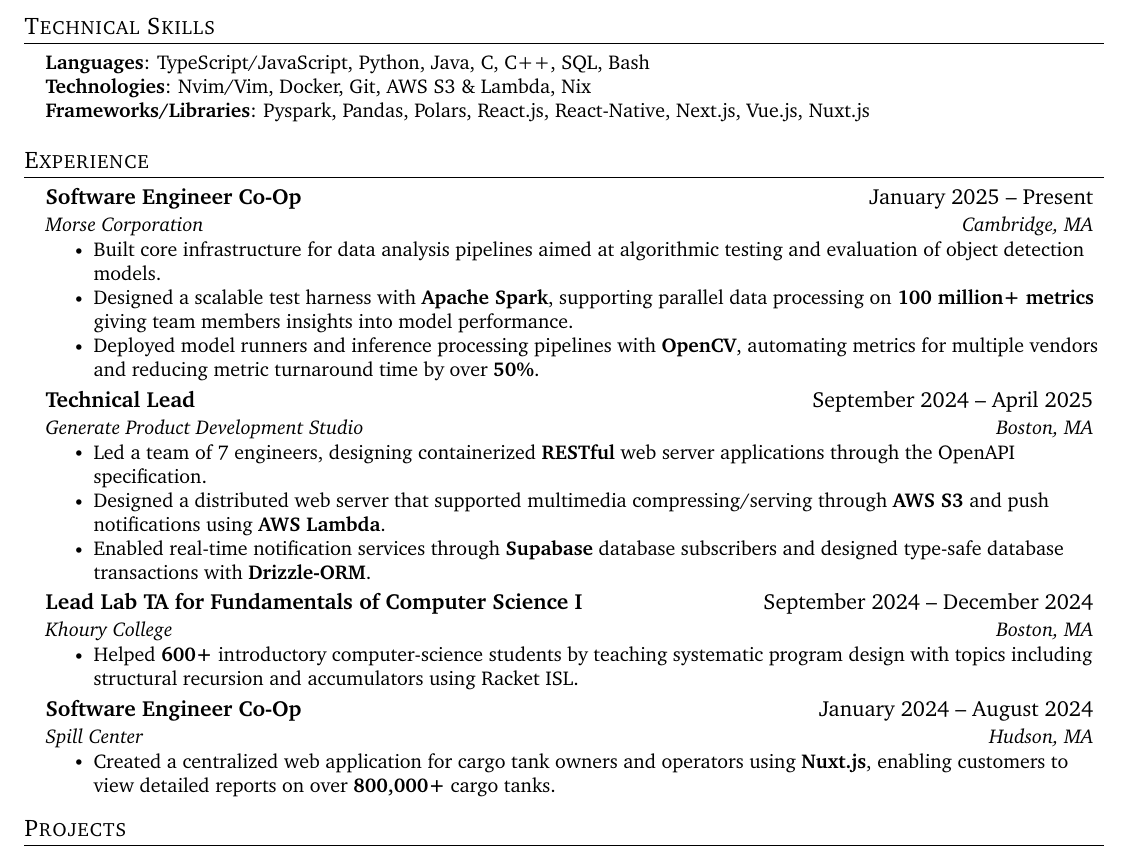
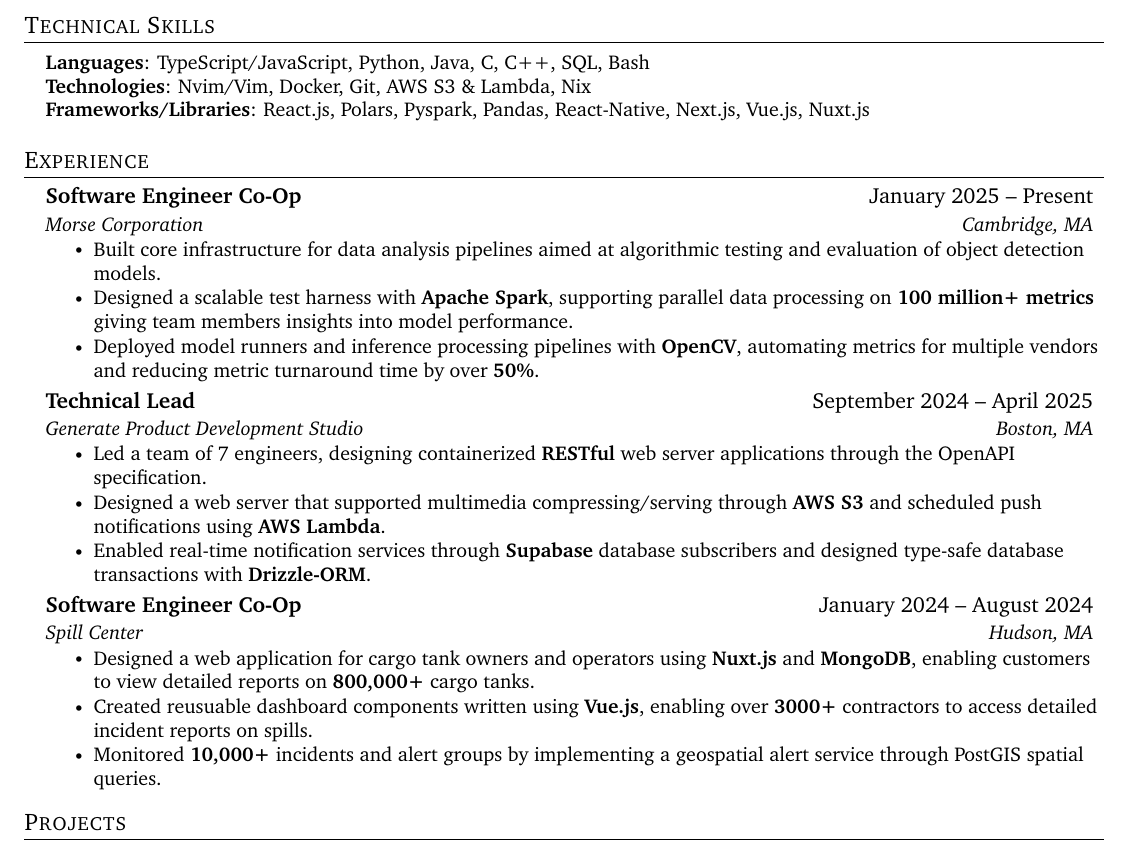
Before and after one commit to stoneliuCS/resume, a LaTeX CV (StoneLiu_Resume.tex): part of the page, cut so that both start at the same text. Compiled offline with pdfLaTeX.

Commit message:
Update resume

```diff
--- a/StoneLiu_Resume.tex
+++ b/StoneLiu_Resume.tex
@@ -170,23 +170,18 @@
 \resumeItemListStart
 \resumeItem { Led a team of 7 engineers, designing containerized \textbf{RESTful} web server applications through the OpenAPI specification.}
 \resumeItem{
-	Designed a distributed web server that supported multimedia compressing/serving through \textbf{AWS S3} and push notifications using \textbf{AWS Lambda}.
+	Designed a web server that supported multimedia compressing/serving through \textbf{AWS S3} and scheduled push notifications using \textbf{AWS Lambda}.
 }
 \resumeItem { Enabled real-time notification services through \textbf{Supabase} database subscribers and designed type-safe database transactions with \textbf{Drizzle-ORM}.}
-\resumeItemListEnd
-
-\resumeSubheading
-{Lead Lab TA for Fundamentals of Computer Science I}{September 2024 -- December 2024}
-{Khoury College}{Boston, MA}
-\resumeItemListStart
-\resumeItem { Helped \textbf{600+} introductory computer-science students by teaching systematic program design with topics including structural recursion and accumulators using Racket ISL. }
 \resumeItemListEnd
 
 \resumeSubheading
 {Software Engineer Co-Op}{January 2024 -- August 2024}
 {Spill Center}{Hudson, MA}
 \resumeItemListStart
-\resumeItem { Created a centralized web application for cargo tank owners and operators using \textbf{Nuxt.js}, enabling customers to view detailed reports on over \textbf{800,000+} cargo tanks. }
+\resumeItem { Designed a web application for cargo tank owners and operators using \textbf{Nuxt.js} and \textbf{MongoDB}, enabling customers to view detailed reports on \textbf{800,000+} cargo tanks. }
+\resumeItem { Created reusuable dashboard components written using \textbf{Vue.js}, enabling over \textbf{3000+} contractors to access detailed incident reports on spills.   }
+\resumeItem { Monitored \textbf{10,000+} incidents and alert groups by implementing a geospatial alert service through PostGIS spatial queries. }
 \resumeItemListEnd
 
 \resumeSubHeadingListEnd
```
Also changed, not shown: StoneLiu_Resume.pdf, StoneLiu_Resume.tex (4 more changed lines).
